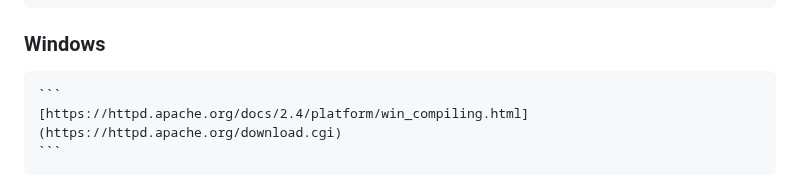
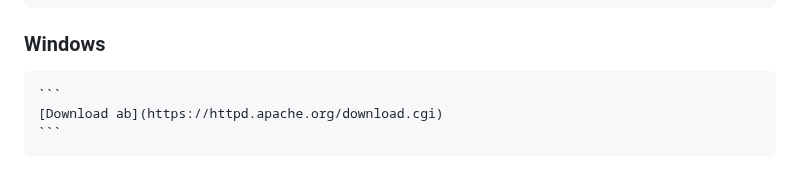
Before and after one commit to T30M47/ExperimentalWork, a Markdown page: README.md, the part around the change. GitHub-like rendering.

````diff
--- a/README.md
+++ b/README.md
@@ -66,7 +66,7 @@ The home page contains a short description on how to benchmark this model, but y
     ```
  ### Windows
     ```
-    [https://httpd.apache.org/docs/2.4/platform/win_compiling.html](https://httpd.apache.org/download.cgi)
+    [Download ab](https://httpd.apache.org/download.cgi)
     ```
  ### macOS
     ```
````
